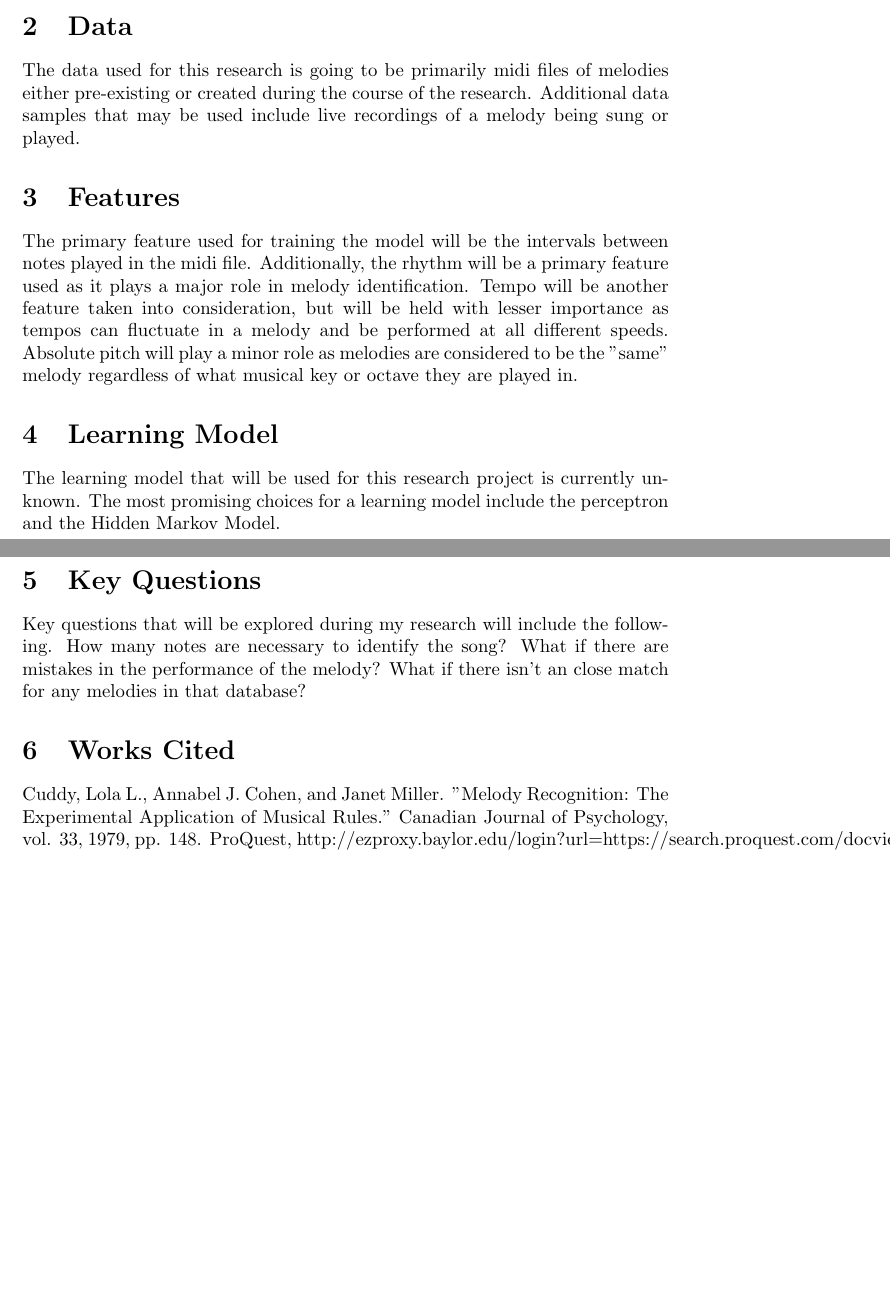
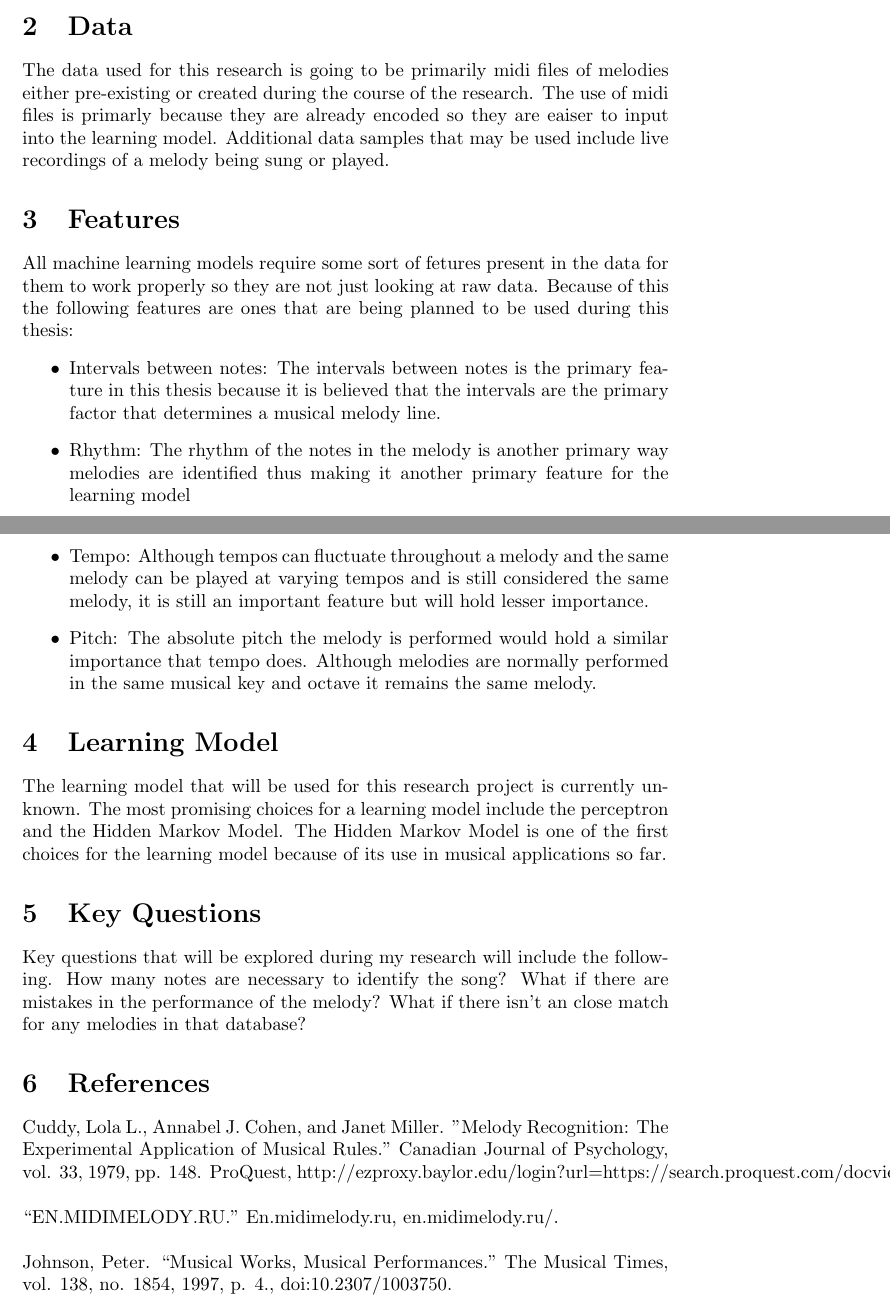
Before and after one commit to WillowSnyder/ThesisProject, a LaTeX thesis (ThesisProposal/thesisProposal.tex): two parts of pages 1 and 2 of 2, joined at a grey line, cut so that both start at the same text, the shorter picture padded with empty space. Compiled offline with pdfLaTeX.

Commit message:
modified thesis

```diff
--- a/ThesisProposal/thesisProposal.tex
+++ b/ThesisProposal/thesisProposal.tex
@@ -9,18 +9,35 @@
 	For my thesis I will be pursuing a machine-learning centric solution that may be used to identify melodies in musical performances. Varying features of the performance will be taken into consideration with different levels of importance. The musical performance will be of only the melody with no harmonies played with it. My research will begin by analyzing the strengths and weaknesses of different machine learning models so that I may choose an appropriate model for this thesis project.
 
 	\section{Data}
-	The data used for this research is going to be primarily midi files of melodies either pre-existing or created during the course of the research. Additional data samples that may be used include live recordings of a melody being sung or played.
+	The data used for this research is going to be primarily midi files of melodies either pre-existing or created during the course of the research. The use of midi files is primarly because they are already encoded so they are eaiser to input into the learning model. Additional data samples that may be used include live recordings of a melody being sung or played.
 
 	\section{Features}
-	The primary feature used for training the model will be the intervals between notes played in the midi file. Additionally, the rhythm will be a primary feature used as it plays a major role in melody identification. Tempo will be another feature taken into consideration, but will be held with lesser importance as tempos can fluctuate in a melody and be performed at all different speeds. Absolute pitch will play a minor role as melodies are considered to be the "same" melody regardless of what musical key or octave they are played in.
+	All machine learning models require some sort of fetures present in the data for them to work properly so they are not just looking at raw data. Because of this the following features are ones that are being planned to be used during this thesis:
+	\begin{itemize}
+		\item Intervals between notes: The intervals between notes is the primary feature in this thesis because it is believed that the intervals are the primary factor that determines a musical melody line.
+
+		\item Rhythm: The rhythm of the notes in the melody is another primary way melodies are identified thus making it another primary feature for the learning model
+
+		\item Tempo: Although tempos can fluctuate throughout a melody and the same melody can be played at varying tempos and is still considered the same melody, it is still an important feature but will hold lesser importance.
+
+		\item Pitch: The absolute pitch the melody is performed would hold a similar importance that tempo does. Although melodies are normally performed in the same musical key and octave it remains the same melody.
+	\end{itemize}
 
 	\section{Learning Model}
-	The learning model that will be used for this research project is currently unknown. The most promising choices for a learning model include the perceptron and the Hidden Markov Model.
+	The learning model that will be used for this research project is currently unknown. The most promising choices for a learning model include the perceptron and the Hidden Markov Model. The Hidden Markov Model is one of the first choices for the learning model because of its use in musical applications so far.
 
 	\section{Key Questions}
 	Key questions that will be explored during my research will include the following. How many notes are necessary to identify the song? What if there are mistakes in the performance of the melody? What if there isn't an close match for any melodies in that database?
 
-	\section{Works Cited}
+	\section{References}
 	Cuddy, Lola L., Annabel J. Cohen, and Janet Miller. "Melody Recognition: The Experimental Application of Musical Rules." Canadian Journal of Psychology, vol. 33, 1979, pp. 148. ProQuest, http://ezproxy.baylor.edu/login?url=https://search.proquest.com/docview/1289971631?accountid=7014.
+	\newline
+
+	\noindent
+	“EN.MIDIMELODY.RU.” En.midimelody.ru, en.midimelody.ru/.
+	\newline
+
+	\noindent
+	Johnson, Peter. “Musical Works, Musical Performances.” The Musical Times, vol. 138, no. 1854, 1997, p. 4., doi:10.2307/1003750.
 
 \end{document}
```
Also changed, not shown: ThesisProposal/thesisProposal.pdf, 3 other files.
